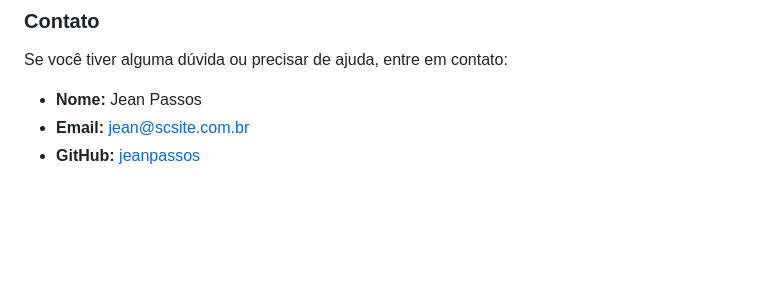
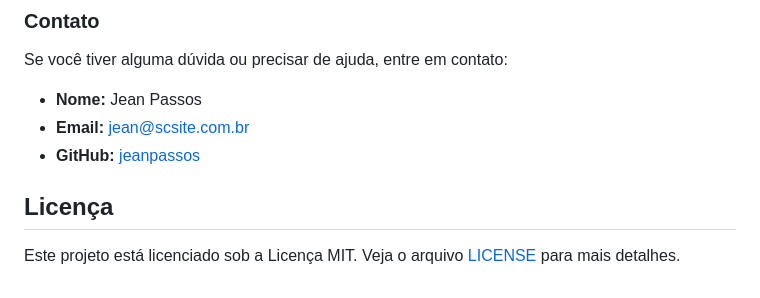
Before and after one commit to jeanpassos/reprocessamento-protocolos, a Markdown page: README.md, the part around the change. Rendered like a GitHub page; blank space fills up the shorter version.

```diff
--- a/README.md
+++ b/README.md
@@ -125,3 +125,7 @@ Se você tiver alguma dúvida ou precisar de ajuda, entre em contato:
 - **Nome:** Jean Passos
 - **Email:** [jean@scsite.com.br](mailto:jean@scsite.com.br)
 - **GitHub:** [jeanpassos](https://github.com/jeanpassos)
+
+## Licença
+
+Este projeto está licenciado sob a Licença MIT. Veja o arquivo [LICENSE](./LICENSE) para mais detalhes.
```
